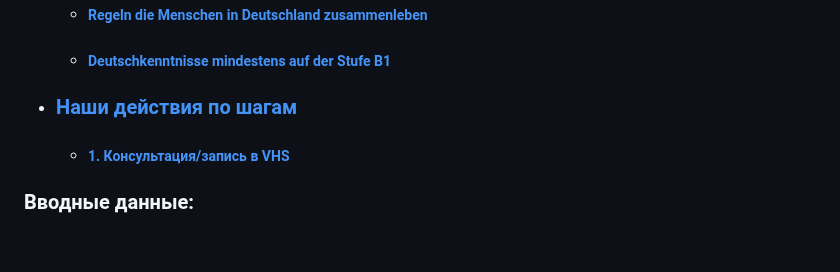
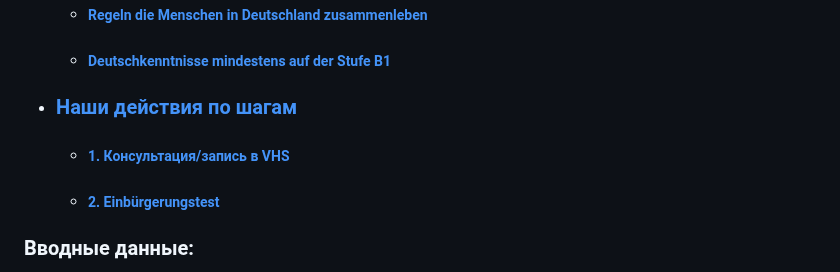
Before and after one commit to arkhipkin/arkhipkin.github.io, a Markdown page: 4_einbuergerung/main.md, the part around one of its changes. GitHub-like rendering; blank space fills up the shorter version.

Commit message:
2024-18 - Einbürgerung - VHS

```diff
--- a/4_einbuergerung/main.md
+++ b/4_einbuergerung/main.md
@@ -10,6 +10,7 @@
   - ##### [Deutschkenntnisse mindestens auf der Stufe B1](#b1)
 - ### [Наши действия по шагам](#actions)
   - ##### [1. Консультация/запись в VHS](#vhs)
+  - ##### [2. Einbürgerungstest](#einbuergerungstest)
 
 
 
```
Also changed, not shown: other parts of 4_einbuergerung/main.md (+2 -1 lines).
